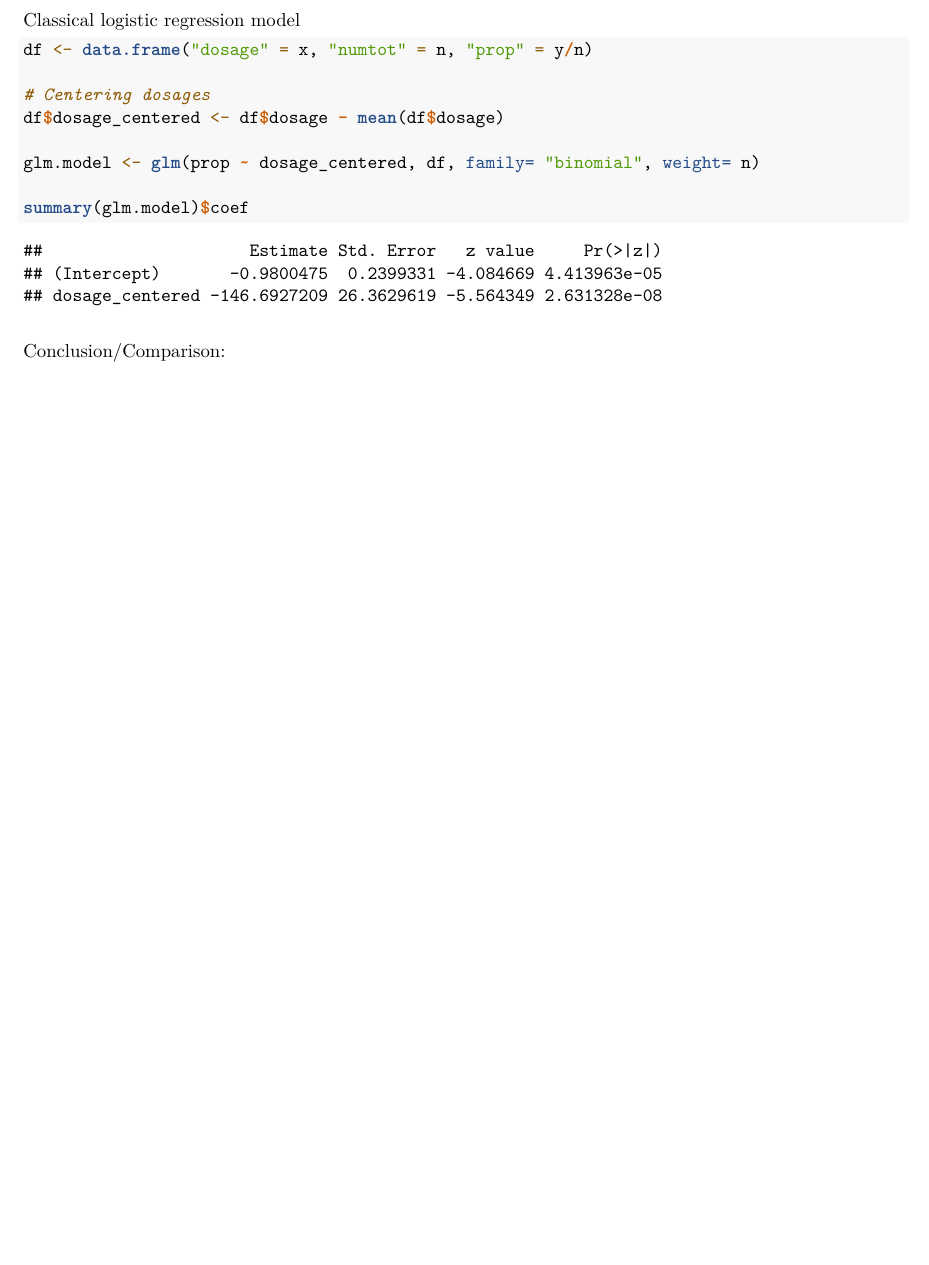
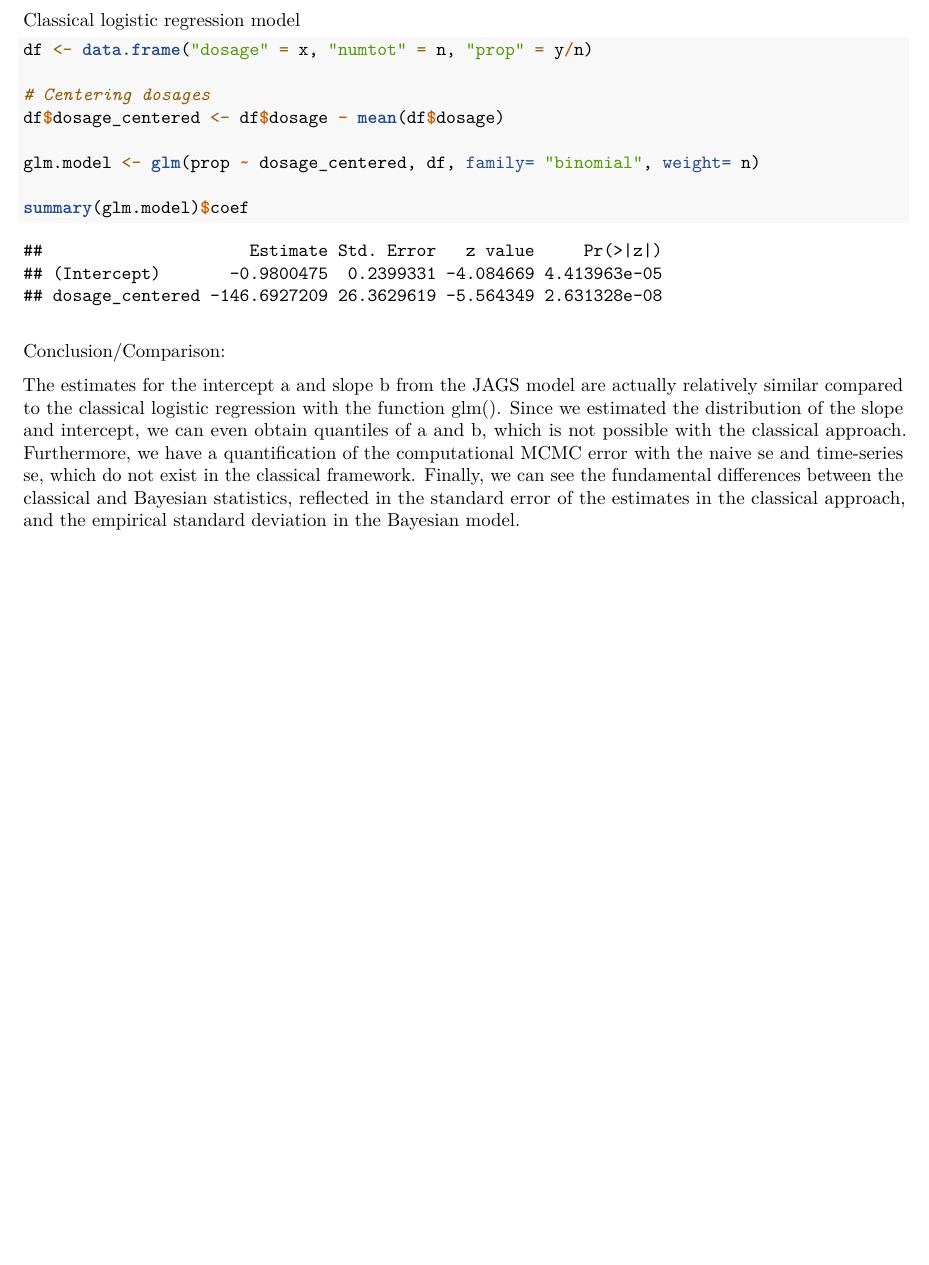
Before and after one commit to janhohenheim/foundations_in_bayesian_methodology, an R Markdown document (exercises5/05worksheet-Group2.Rmd): part of page 17 of 21, cut so that both start at the same text, the shorter picture padded with empty space. Rendered offline with R 4.5, knitr and Pandoc, then LaTeX, with nearby package versions; some code elsewhere in the file could not run offline.

Commit message:
Ex. 4 comparison

```diff
--- a/exercises5/05worksheet-Group2.Rmd
+++ b/exercises5/05worksheet-Group2.Rmd
@@ -678,8 +678,19 @@ summary(glm.model)$coef
 \bigskip
 Conclusion/Comparison:
 
-...
-
+The estimates for the intercept a and slope b from the JAGS model
+are actually relatively similar compared to the classical
+logistic regression with the function glm().
+Since we estimated the distribution of the slope
+and intercept, we can even obtain quantiles
+of a and b, which is not possible with the classical approach.
+Furthermore, we have a quantification of the computational MCMC
+error with the naive se and time-series se, which do not exist in the
+classical framework.
+Finally, we can see the fundamental differences between the classical
+and Bayesian statistics, reflected in the standard error of the estimates in
+the classical approach, and the empirical standard deviation in the Bayesian
+model.
 
 \newpage
 
```
Also changed, not shown: exercises5/TempModelLogis.txt (added, +11 -0 lines).
